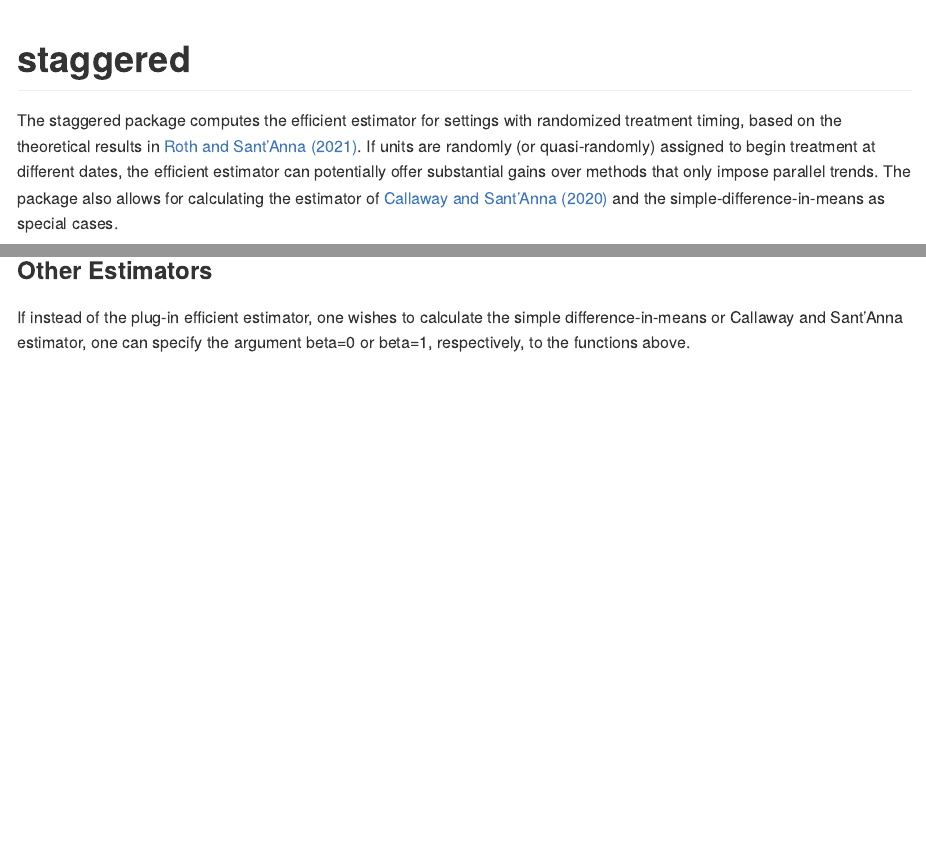
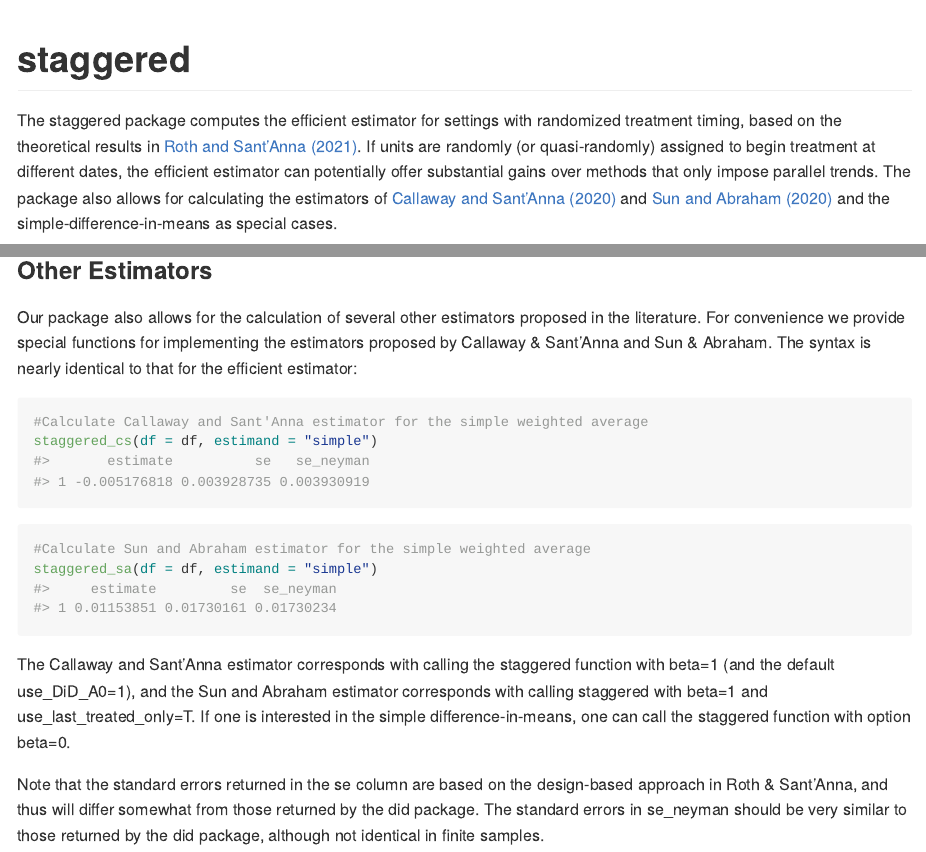
Before and after one commit to jonathandroth/staggered, an R Markdown document (README.Rmd): the page in a window 1100 px wide, from its top, and a second part further down, joined at a grey line. The pictures show the output file README.md that the author committed with the source, drawn offline in the style of GitHub.

Commit message:
Updating documentation with CS and SA estimators

````diff
--- a/README.Rmd
+++ b/README.Rmd
@@ -17,7 +17,7 @@ knitr::opts_chunk$set(
 <!-- badges: start -->
 <!-- badges: end -->
 
-The staggered package computes the efficient estimator for settings with randomized treatment timing, based on the theoretical results in [Roth and Sant'Anna (2021)](https://arxiv.org/pdf/2102.01291.pdf). If units are randomly (or quasi-randomly) assigned to begin treatment at different dates, the efficient estimator can potentially offer substantial gains over methods that only impose parallel trends. The package also allows for calculating the estimator of [Callaway and Sant'Anna (2020)](https://www.sciencedirect.com/science/article/pii/S0304407620303948?dgcid=author) and the simple-difference-in-means as special cases.
+The staggered package computes the efficient estimator for settings with randomized treatment timing, based on the theoretical results in [Roth and Sant'Anna (2021)](https://arxiv.org/pdf/2102.01291.pdf). If units are randomly (or quasi-randomly) assigned to begin treatment at different dates, the efficient estimator can potentially offer substantial gains over methods that only impose parallel trends. The package also allows for calculating the estimators of [Callaway and Sant'Anna (2020)](https://www.sciencedirect.com/science/article/pii/S0304407620303948?dgcid=author) and [Sun and Abraham (2020)](https://www.sciencedirect.com/science/article/abs/pii/S030440762030378X) and the simple-difference-in-means as special cases.
 
 ## Installation
 
@@ -93,4 +93,20 @@ eventPlotResults %>%
 
 ### Other Estimators
 
-If instead of the plug-in efficient estimator, one wishes to calculate the simple difference-in-means or Callaway and Sant'Anna estimator, one can specify the argument beta=0 or beta=1, respectively, to the functions above.
+Our package also allows for the calculation of several other estimators proposed in the literature. For convenience we provide special functions for implementing the estimators proposed by Callaway & Sant'Anna and Sun & Abraham. The syntax is nearly identical to that for the efficient estimator:
+
+```{r}
+#Calculate Callaway and Sant'Anna estimator for the simple weighted average
+staggered_cs(df = df, estimand = "simple")
+```
+
+```{r}
+#Calculate Sun and Abraham estimator for the simple weighted average
+staggered_sa(df = df, estimand = "simple")
+```
+
+
+
+The Callaway and Sant'Anna estimator corresponds with calling the staggered function with beta=1 (and the default use_DiD_A0=1), and the Sun and Abraham estimator corresponds with calling staggered with beta=1 and use_last_treated_only=T. If one is interested in the simple difference-in-means, one can call the staggered function with option beta=0.
+
+Note that the standard errors returned in the se column are based on the design-based approach in Roth & Sant'Anna, and thus will differ somewhat from those returned by the did package. The standard errors in se_neyman should be very similar to those returned by the did package, although not identical in finite samples.
````
Also changed, not shown: README.md, 3 other files.
